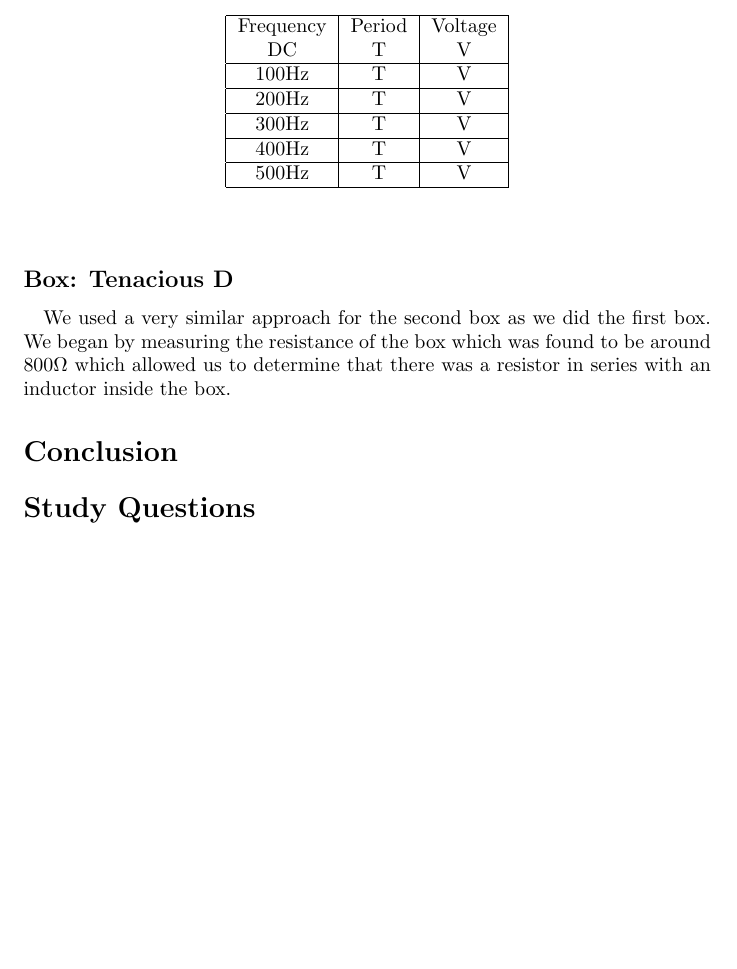
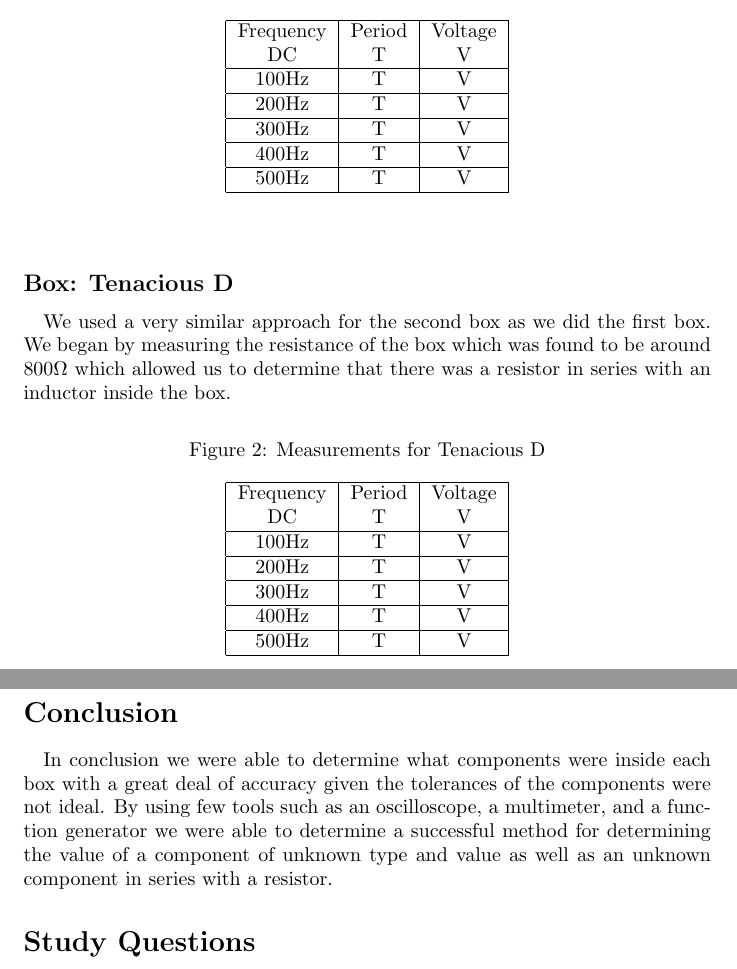
Before and after one commit to radiian/ENGR202LAB, a LaTeX document (lab4/lab4writeup.tex): part of page 2 of 2 before the commit and two parts of pages 2 and 3 of 3 after it, the two joined at a grey line, cut so that both start at the same text, the shorter picture padded with empty space. Compiled offline with pdfLaTeX.

Commit message:
Began section for Tenacious D as well as added example table. Began work on conclusion section.

```diff
--- a/lab4/lab4writeup.tex
+++ b/lab4/lab4writeup.tex
@@ -124,10 +124,44 @@
 with an inductor inside the box.
 
 
+
+\begin{figure}[!h]
+\caption{Measurements for Tenacious D}
+\begin{center}
+\begin{tabular}{|c|c|c|}
+\hline
+Frequency & Period & Voltage\\
+DC & T & V\\
+\hline
+100Hz & T & V\\
+\hline
+200Hz & T & V\\
+\hline
+300Hz & T & V\\
+\hline
+400Hz & T & V\\
+\hline
+500Hz & T & V\\
+\hline
+\end{tabular}
+\end{center}
+\end{figure}
+
+
 %END ZACH
+%Zach ending here. I Don't have all the information necessary to finish this section
+%I didn't take as good of notes as I thought I did.
 
 \section*{Conclusion}
+%BEGIN ZACH
+\paragraph{}
+In conclusion we were able to determine what components were inside each box with
+a great deal of accuracy given the tolerances of the components were not ideal. By
+using few tools such as an oscilloscope, a multimeter, and a function generator we
+were able to determine a successful method for determining the value of a component
+of unknown type and value as well as an unknown component in series with a resistor.
 
+%END ZACH
 \section*{Study Questions}
 
 \end{document}
```
Also changed, not shown: lab4/lab4writeup.pdf, 3 other files.
